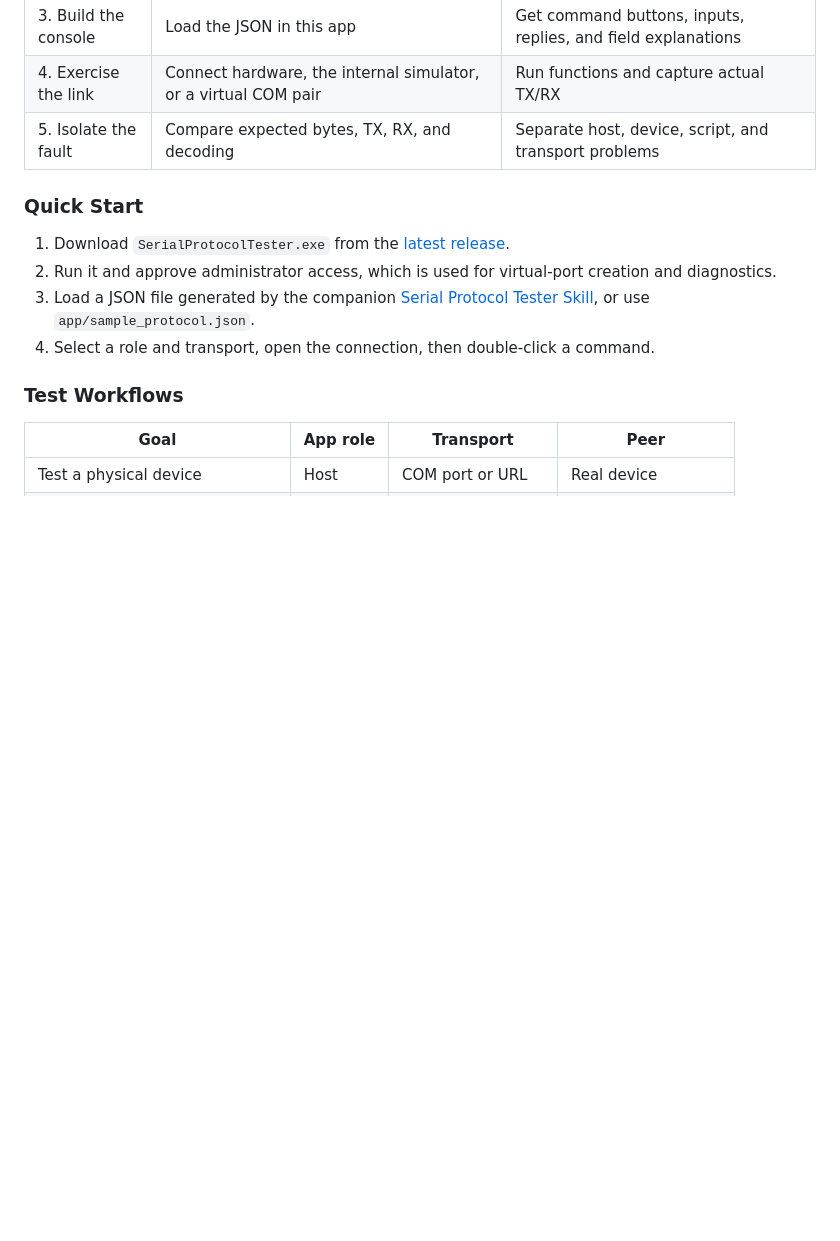
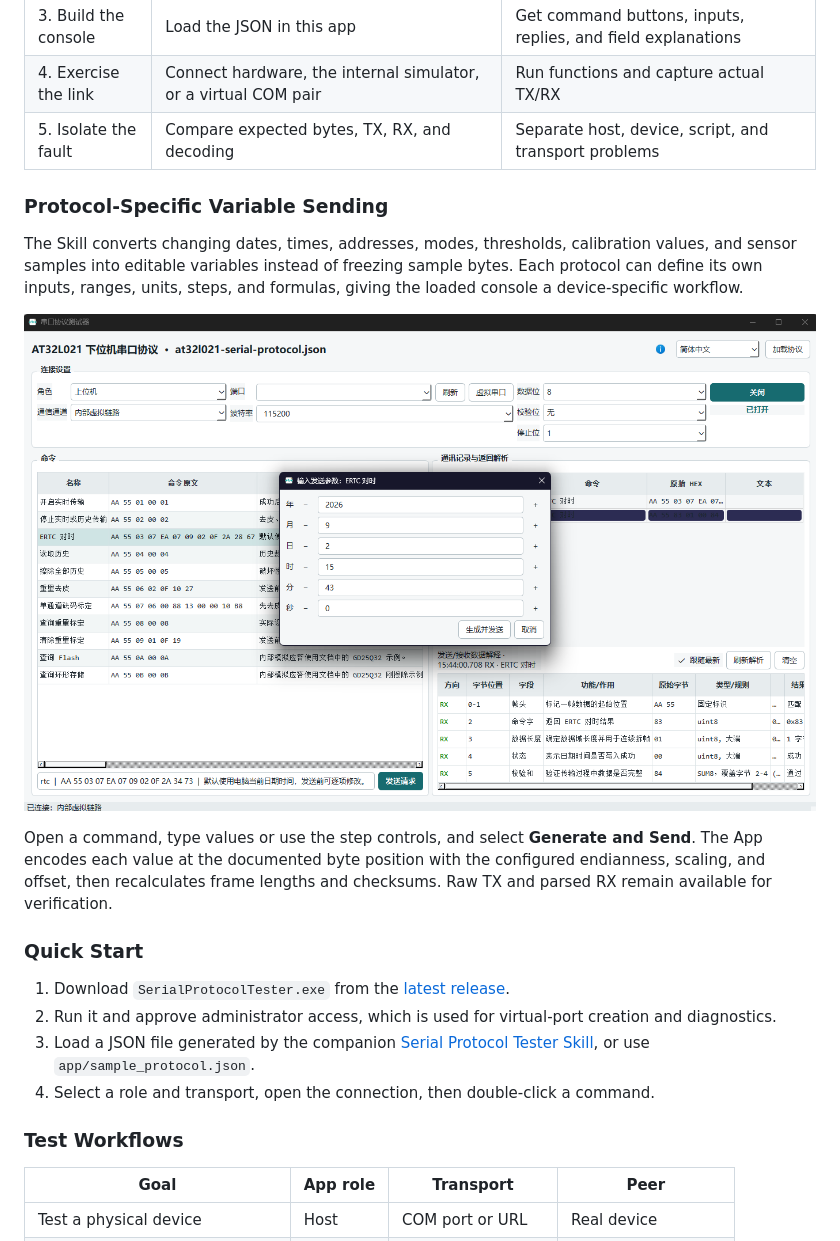
Before and after one commit to 10walnut/serial-protocol-tester-app, a Markdown page: README.md, the part around one of its changes. Rendered like a GitHub page; pictures changed too: docs/images/custom-variable-send-zh.png (added); blank space fills up the shorter version.

```diff
--- a/README.md
+++ b/README.md
@@ -152,6 +160,14 @@ It connects to physical devices or emulates a device for another host applicatio
 | 4. Exercise the link | Connect hardware, the internal simulator, or a virtual COM pair | Run functions and capture actual TX/RX |
 | 5. Isolate the fault | Compare expected bytes, TX, RX, and decoding | Separate host, device, script, and transport problems |
 
+### Protocol-Specific Variable Sending
+
+The Skill converts changing dates, times, addresses, modes, thresholds, calibration values, and sensor samples into editable variables instead of freezing sample bytes. Each protocol can define its own inputs, ranges, units, steps, and formulas, giving the loaded console a device-specific workflow.
+
+![Edit custom protocol variables and generate serial data](docs/images/custom-variable-send-zh.png)
+
+Open a command, type values or use the step controls, and select **Generate and Send**. The App encodes each value at the documented byte position with the configured endianness, scaling, and offset, then recalculates frame lengths and checksums. Raw TX and parsed RX remain available for verification.
+
 ### Quick Start
 
 1. Download `SerialProtocolTester.exe` from the [latest release](https://github.com/10walnut/serial-protocol-tester-app/releases/latest).
```
Also changed, not shown: other parts of README.md (+8 -0 lines).
